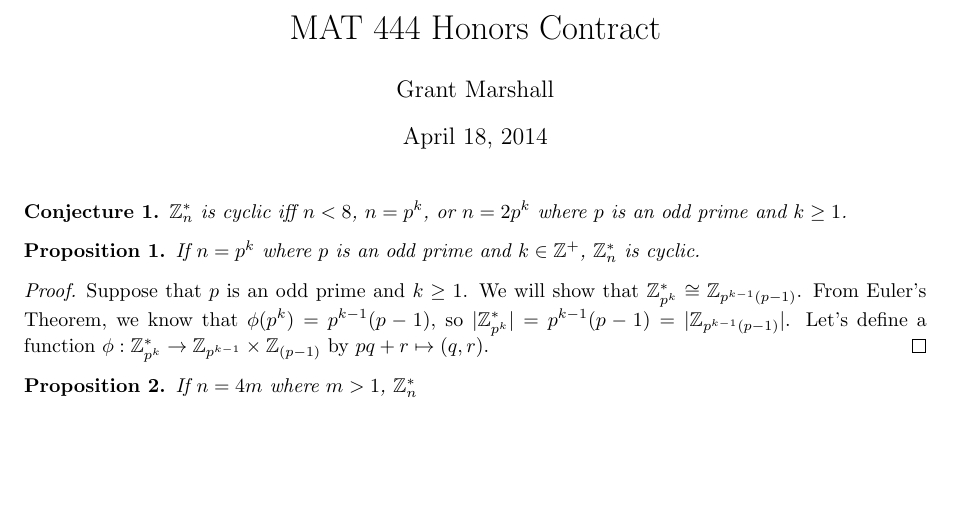
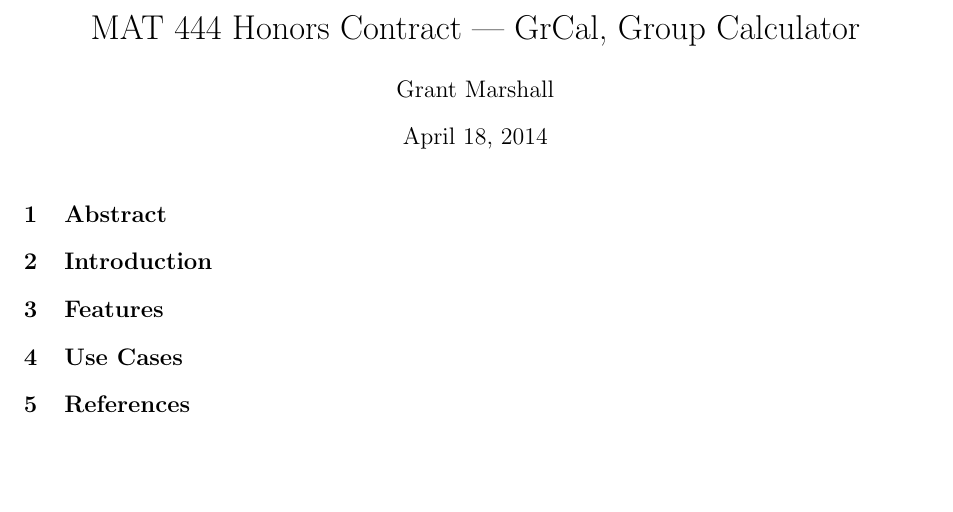
Before and after one commit to gr-a-m/GrCal, a LaTeX document (latex/hc.tex): part of the page, cut so that both start at the same text. Compiled offline with pdfLaTeX.

```diff
--- a/latex/hc.tex
+++ b/latex/hc.tex
@@ -9,8 +9,9 @@
 \usepackage{enumerate}
 \usepackage{enumitem}
 \usepackage{polynom}
+\usepackage{sectsty}
 
-\title{MAT 444 Honors Contract}
+\title{MAT 444 Honors Contract --- GrCal, Group Calculator}
 \author{Grant Marshall}
 \date{\today}
 
@@ -23,20 +26,14 @@
 
 \maketitle
 
-\begin{conj}
-$\mathbb{Z}_n^*$ is cyclic iff $n < 8$, $n = p^k$, or $n = 2p^k$ where $p$ is an odd prime and $k \geq 1$.
-\end{conj}
+\section{Abstract}
 
-\begin{prop}
-If $n = p^k$ where $p$ is an odd prime and $k \in \mathbb{Z}^+$, $\mathbb{Z}_n^\ast$ is cyclic.
-\end{prop}
+\section{Introduction}
 
-\begin{proof}
-Suppose that $p$ is an odd prime and $k \geq 1$. We will show that $\mathbb{Z}_{p^k}^* \cong \mathbb{Z}_{p^{k - 1}(p - 1)}$. From Euler's Theorem, we know that $\phi(p^k) = p^{k - 1}(p - 1)$, so $\lvert \mathbb{Z}_{p^k}^* \rvert = p^{k - 1}(p - 1) = \lvert \mathbb{Z}_{p^{k - 1}(p - 1)} \rvert$. Let's define a function $\phi: \mathbb{Z}_{p^k}^* \to \mathbb{Z}_{p^{k - 1}} \times \mathbb{Z}_{(p - 1)}$ by $pq + r \mapsto (q, r)$.
-\end{proof}
+\section{Features}
 
-\begin{prop}
-If $n = 4m$ where $m > 1$, $\mathbb{Z}_n^*$
-\end{prop}
+\section{Use Cases}
+
+\section{References}
 
 \end{document}
```
Also changed, not shown: latex/hc.pdf (deleted), latex/hc.tex (2 more changed lines), 7 other files.
